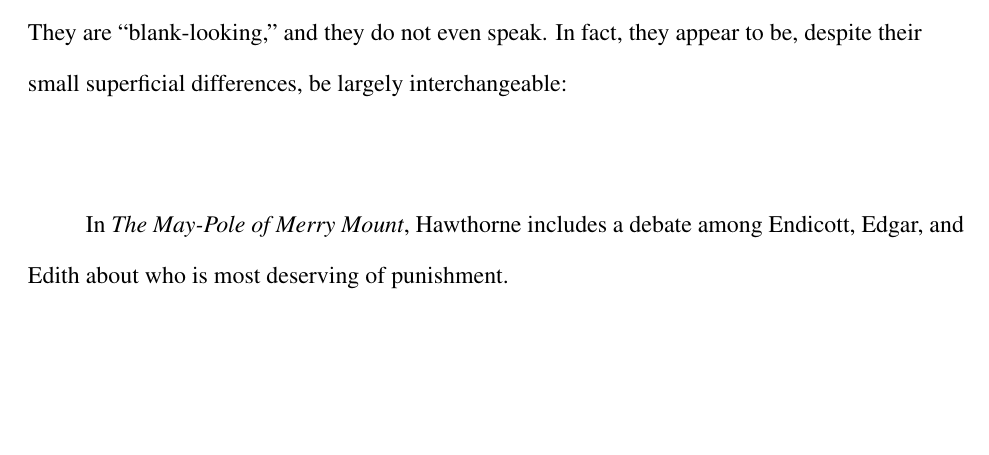
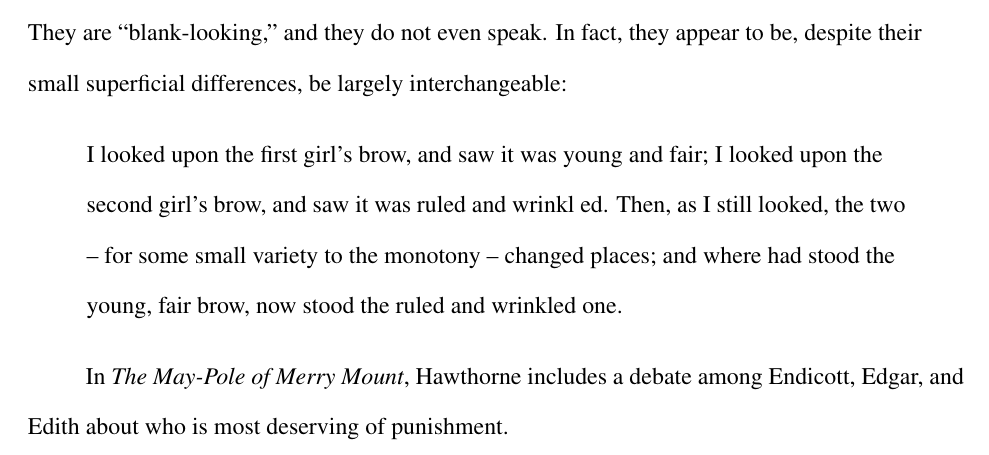
Before and after one commit to syntactician/coursework, a LaTeX paper (american.renaissance/2.tex): part of page 4 of 5, cut so that both start at the same text, the shorter picture padded with empty space. Compiled offline with pdfLaTeX.

Commit message:
added quote

```diff
--- a/american.renaissance/2.tex
+++ b/american.renaissance/2.tex
@@ -148,7 +148,12 @@ characterization. They are not allowed to develop, morally and intellectually,
 as individuals, as are the Bachelors. They are ``blank-looking,'' and they do
 not even speak. In fact, they appear to be, despite their small superficial differences, be largely interchangeable:
 \begin{quote}
-
+	   I looked upon the first girl's brow, and saw it was young and fair; I
+	   looked upon the second girl's brow, and saw it was ruled and wrinkl ed.
+	   Then, as I still looked, the two -- for some small variety to the
+	   monotony -- changed places; and where had stood the young, fair brow,
+	   now stood the ruled and wrinkled
+one.
 \end{quote}
 
 In \emph{The May-Pole of Merry Mount}, Hawthorne includes a debate among
```
